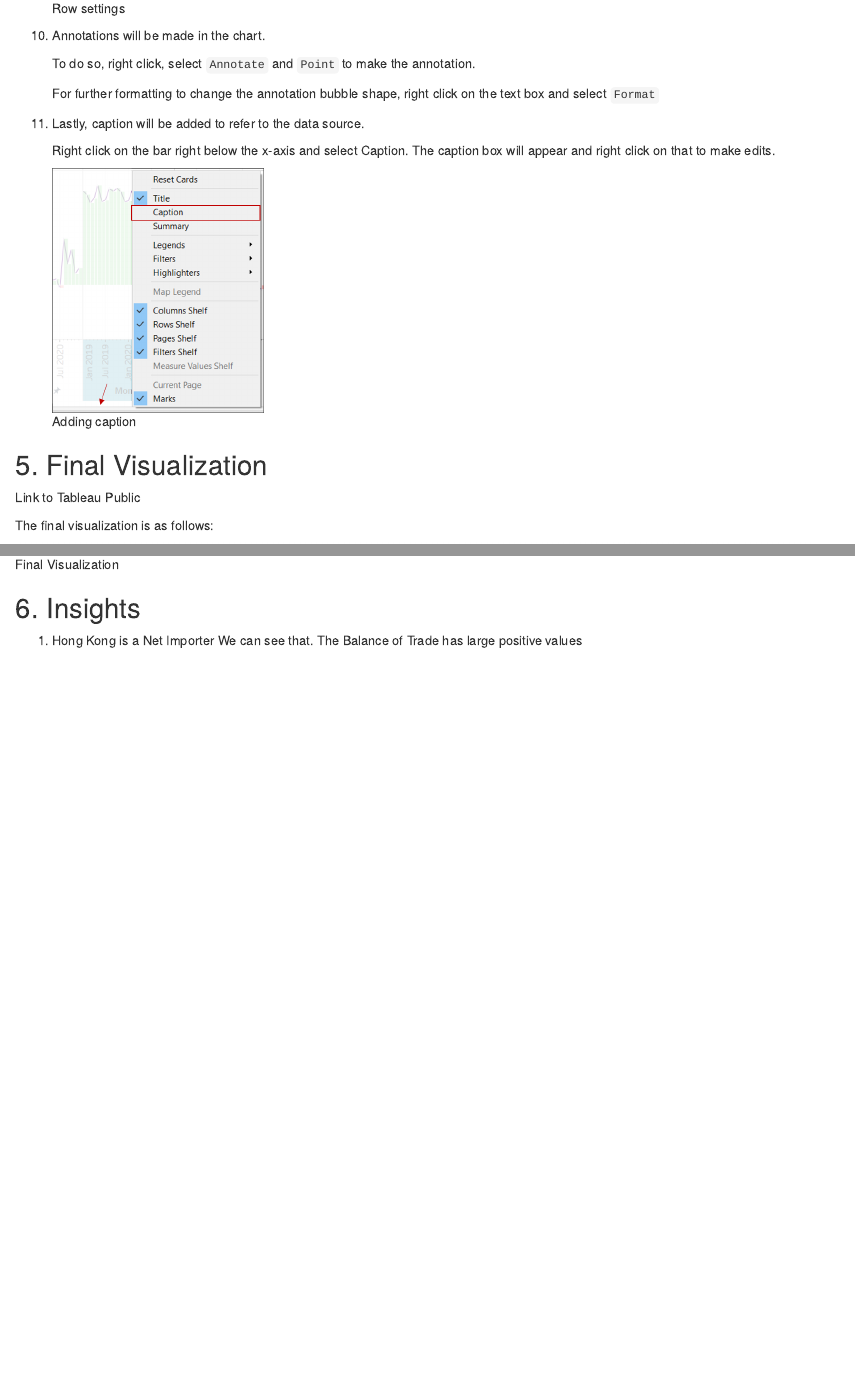
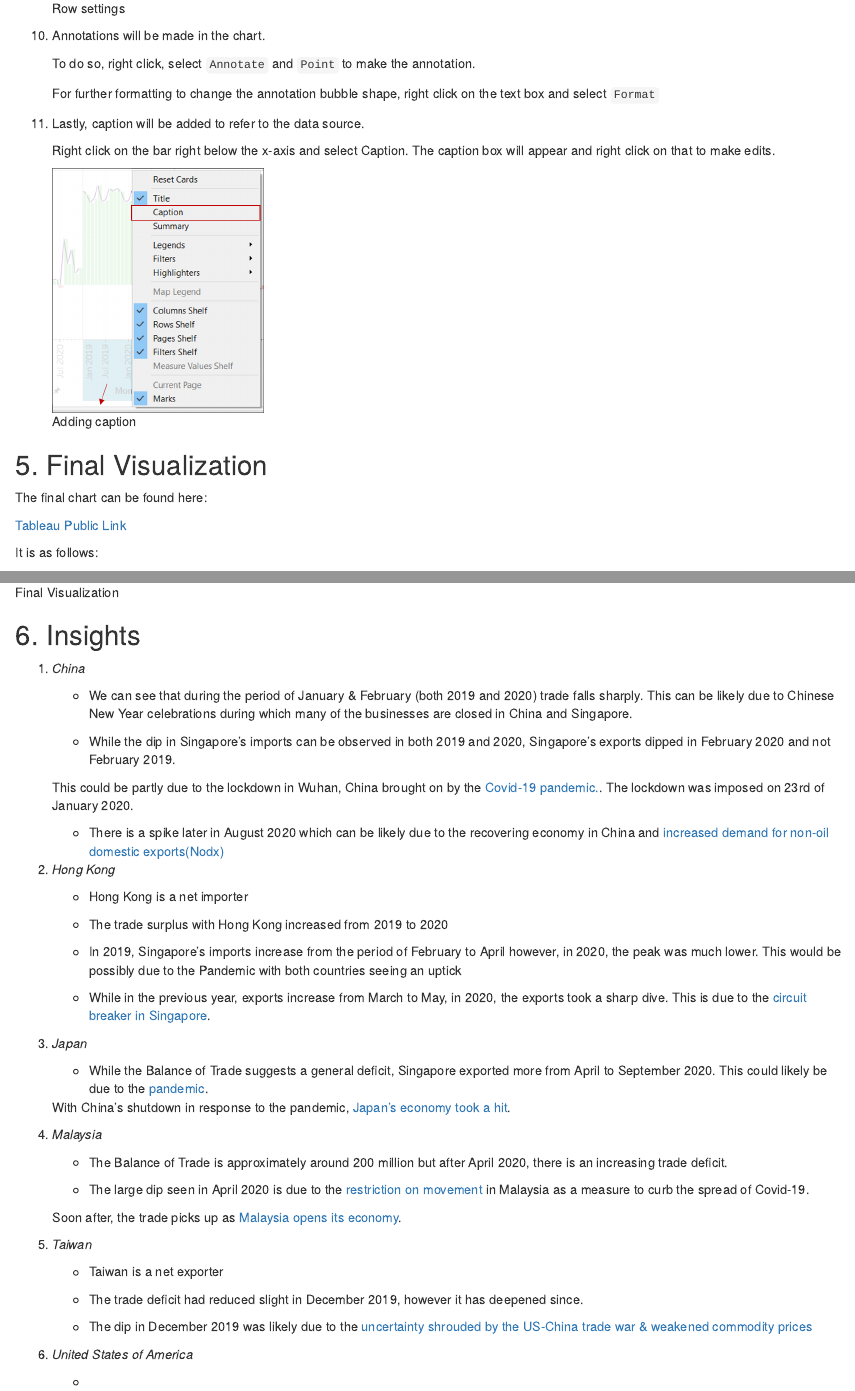
Before and after one commit to arychopra/R4DSA, an R Markdown document (_posts/2021-05-24-my-first-post/my-first-post.Rmd): the page in a window 1100 px wide, from 2860 px down, and a second part further down, joined at a grey line. Rendered offline with R 4.5, knitr and Pandoc, with nearby package versions; drawn as R Markdown's standard HTML page in place of the format the file asks for.

Commit message:
8th Commit

````diff
--- a/_posts/2021-05-24-my-first-post/my-first-post.Rmd
+++ b/_posts/2021-05-24-my-first-post/my-first-post.Rmd
@@ -553,14 +553,61 @@ Things to Note:
 
 ## 5. Final Visualization
 
-Link to Tableau Public
+The final chart can be found here:
 
-The final visualization is as follows:
+[Tableau Public Link](https://public.tableau.com/profile/aryah.umralkar.chopra#!/)
+
+It is as follows:
 
    ```{r,fig.cap='Final Visualization'}
    knitr::include_graphics(path='images/Picture_5-1.png')
    ```
+
 ## 6. Insights
 
-1. Hong Kong is a Net Importer
-We can see that. The Balance of Trade has large positive values
+1. *China*
+
+   * We can see that during the period of January & February (both 2019 and 2020) trade falls sharply. This can be likely due to Chinese New Year celebrations during which many of the businesses are closed in China and Singapore.
+
+   * While the dip in Singapore's imports can be observed in both 2019 and 2020, Singapore's exports dipped in February 2020 and not February 2019.
+
+   This could be partly due to the lockdown in Wuhan, China brought on by the [Covid-19 pandemic.](https://www.channelnewsasia.com/news/business/singapore-exports-trade-nodx-2019-economy-covid-19-12440760). The lockdown was imposed on 23rd of January 2020.
+
+   * There is a spike later in August 2020 which can be likely due to the recovering economy in China and [increased demand for non-oil domestic exports(Nodx)](https://www.straitstimes.com/business/economy/spore-exports-up-77-in-aug-boosting-outlook-for-full-year)
+
+
+2. *Hong Kong *
+
+   * Hong Kong is a net importer
+
+   * The trade surplus with Hong Kong increased from 2019 to 2020
+
+   * In 2019, Singapore's imports increase from the period of February to April however, in 2020, the peak was much lower. This would be possibly due to the Pandemic with both countries seeing an uptick
+
+   * While in the previous year, exports increase from March to May, in 2020, the exports took a sharp dive. This is due to the [circuit breaker in Singapore](https://www.straitstimes.com/singapore/coronavirus-empty-trains-and-quiet-streets-as-singapore-enters-day-1-of-circuit-breaker).
+
+3. *Japan*
+
+   * While the Balance of Trade suggests a general deficit, Singapore exported more from April to September 2020. This could likely be due to the [pandemic](https://www.marketwatch.com/story/japans-exports-fell-more-than-expected-in-march-2020-04-19).
+
+   With China's shutdown in response to the pandemic, [Japan's economy took a hit](https://www.japantimes.co.jp/news/2020/03/18/business/economy-business/japans-exports-fall-imports-china-slump-coronavirus-impact-widens/).
+
+4. *Malaysia*
+
+   * The Balance of Trade is approximately around 200 million but after April 2020, there is an increasing trade deficit.
+
+   * The large dip seen in April 2020 is due to the [restriction on movement](https://www.straitstimes.com/asia/se-asia/coronavirus-malaysias-movement-curbs-extended-to-april-14) in Malaysia as a measure to curb the spread of Covid-19.
+
+   Soon after, the trade picks up as [Malaysia opens its economy](https://www.channelnewsasia.com/news/asia/covid-19-malaysia-reopen-almost-all-economic-sectors-may-4-12693816).
+
+5. *Taiwan*
+
+   * Taiwan is a net exporter
+
+   * The trade deficit had reduced slight in December 2019, however it has deepened since.
+
+   * The dip in December 2019 was likely due to the [uncertainty shrouded by the US-China trade war & weakened commodity prices](https://www.reuters.com/article/taiwan-economy-orders-idUSL3N27Z1OP)
+
+6. *United States of America*
+
+   *
````
Also changed, not shown: index.Rmd (+4 -0 lines), Background_WelcomePage.png, _posts/2021-05-24-my-first-post/images/Picture_5-1.png, _posts/2021-05-24-my-first-post/my-first-post.html, 6 other files.
